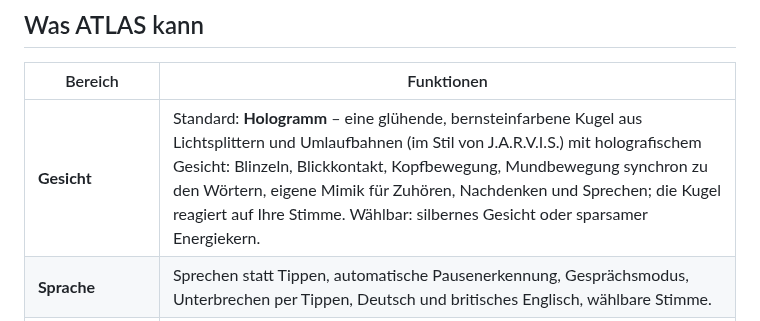
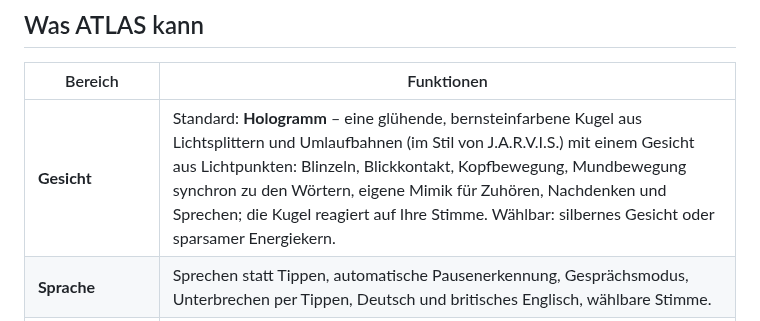
Before and after one commit to VelaScout/Scoutmatch, a Markdown page: ATLAS/README.md, the part around the change. Rendered like a GitHub page.

```diff
--- a/ATLAS/README.md
+++ b/ATLAS/README.md
@@ -11,7 +11,7 @@ Ihr persönlicher KI-Assistent für **iPhone und Mac** – eine native SwiftUI-A
 
 | Bereich | Funktionen |
 |---|---|
-| **Gesicht** | Standard: **Hologramm** – eine glühende, bernsteinfarbene Kugel aus Lichtsplittern und Umlaufbahnen (im Stil von J.A.R.V.I.S.) mit holografischem Gesicht: Blinzeln, Blickkontakt, Kopfbewegung, Mundbewegung synchron zu den Wörtern, eigene Mimik für Zuhören, Nachdenken und Sprechen; die Kugel reagiert auf Ihre Stimme. Wählbar: silbernes Gesicht oder sparsamer Energiekern. |
+| **Gesicht** | Standard: **Hologramm** – eine glühende, bernsteinfarbene Kugel aus Lichtsplittern und Umlaufbahnen (im Stil von J.A.R.V.I.S.) mit einem Gesicht aus Lichtpunkten: Blinzeln, Blickkontakt, Kopfbewegung, Mundbewegung synchron zu den Wörtern, eigene Mimik für Zuhören, Nachdenken und Sprechen; die Kugel reagiert auf Ihre Stimme. Wählbar: silbernes Gesicht oder sparsamer Energiekern. |
 | **Sprache** | Sprechen statt Tippen, automatische Pausenerkennung, Gesprächsmodus, Unterbrechen per Tippen, Deutsch und britisches Englisch, wählbare Stimme. |
 | **Wake-Word** | Bei geöffneter App „Atlas“ sagen → „Ja, Sir?“. Oder direkt: „Atlas, wie wird das Wetter morgen?“. Die Erkennung läuft ausschließlich auf dem Gerät. |
 | **Siri & Kurzbefehle** | „Siri, starte ATLAS“, „Siri, frag ATLAS“ (Antwort ohne App-Öffnen), „Siri, ATLAS Tagesübersicht“, „Siri, plane morgen mit ATLAS“. Auf den Action-Button legbar. |
```
Also changed, not shown: ATLAS/docs/hologramm-vorschau.png, 1 other file.
